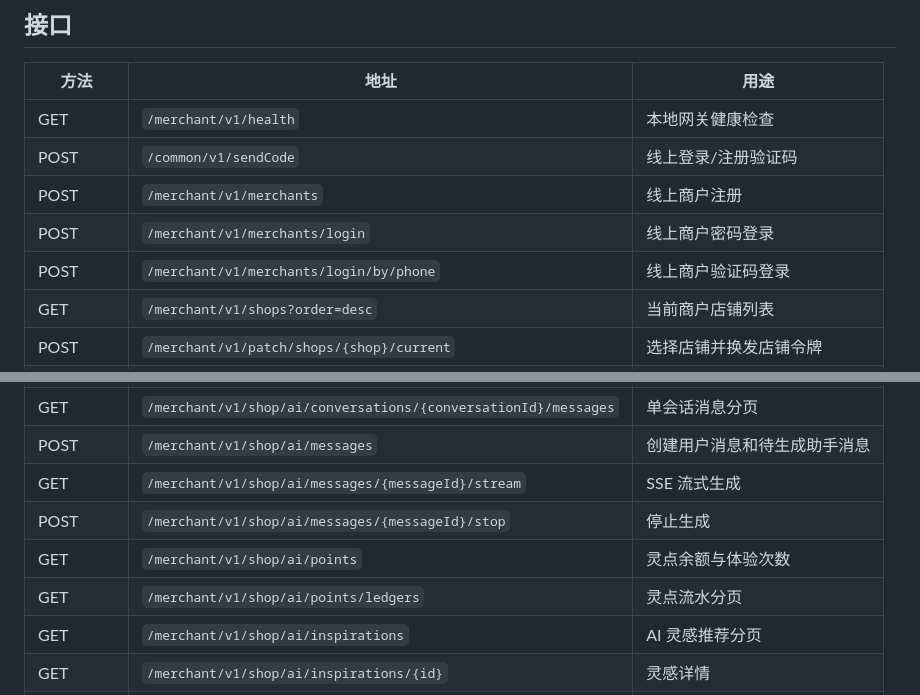
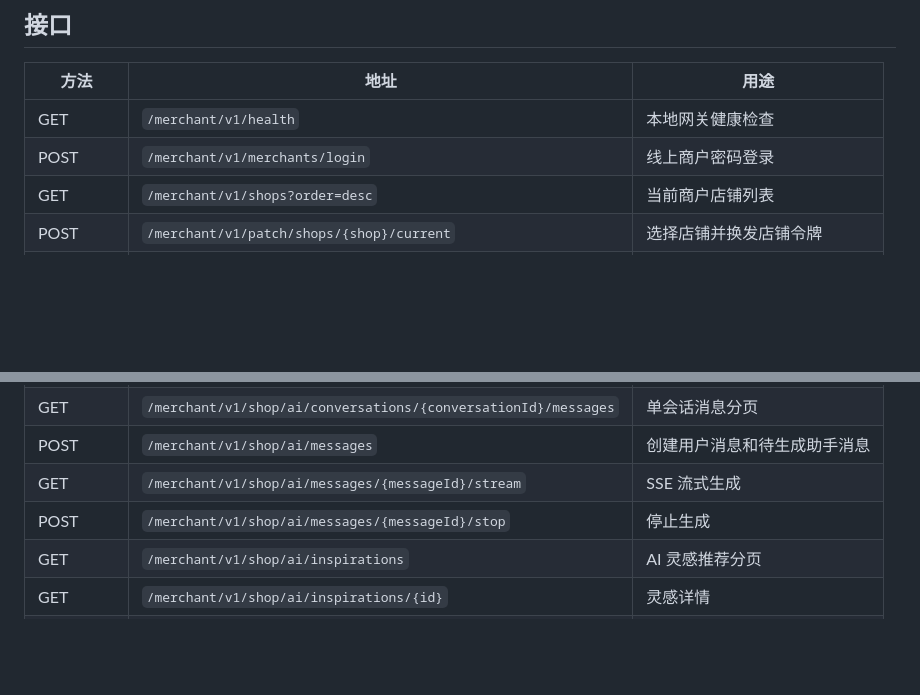
Before and after one commit to Tian-Bo/2026-gks, a Markdown page: backend/readme.md, 2 parts joined by grey strips. GitHub-like rendering; blank space fills up the shorter version.

Commit message:
精简项目接口说明

```diff
--- a/backend/readme.md
+++ b/backend/readme.md
@@ -67,10 +67,7 @@ curl http://你的后端域名/merchant/v1/health
 | 方法       | 地址                                                             | 用途             |
 | -------- | -------------------------------------------------------------- | -------------- |
 | GET      | `/merchant/v1/health`                                          | 本地网关健康检查       |
-| POST     | `/common/v1/sendCode`                                          | 线上登录/注册验证码     |
-| POST     | `/merchant/v1/merchants`                                       | 线上商户注册         |
 | POST     | `/merchant/v1/merchants/login`                                 | 线上商户密码登录       |
-| POST     | `/merchant/v1/merchants/login/by/phone`                        | 线上商户验证码登录      |
 | GET      | `/merchant/v1/shops?order=desc`                                | 当前商户店铺列表       |
 | POST     | `/merchant/v1/patch/shops/{shop}/current`                      | 选择店铺并换发店铺令牌    |
 | GET      | `/merchant/v1/shop/ai/config`                                  | 对话页风格、尺寸、模型配置  |
@@ -80,8 +77,6 @@ curl http://你的后端域名/merchant/v1/health
 | POST     | `/merchant/v1/shop/ai/messages`                                | 创建用户消息和待生成助手消息 |
 | GET      | `/merchant/v1/shop/ai/messages/{messageId}/stream`             | SSE 流式生成       |
 | POST     | `/merchant/v1/shop/ai/messages/{messageId}/stop`               | 停止生成           |
-| GET      | `/merchant/v1/shop/ai/points`                                  | 灵点余额与体验次数      |
-| GET      | `/merchant/v1/shop/ai/points/ledgers`                          | 灵点流水分页         |
 | GET      | `/merchant/v1/shop/ai/inspirations`                            | AI 灵感推荐分页      |
 | GET      | `/merchant/v1/shop/ai/inspirations/{id}`                       | 灵感详情           |
 | GET      | `/merchant/v1/items`                                           | AI 选品卡片数据      |
```
Also changed, not shown: frontend/readme.md (+1 -1 lines).
